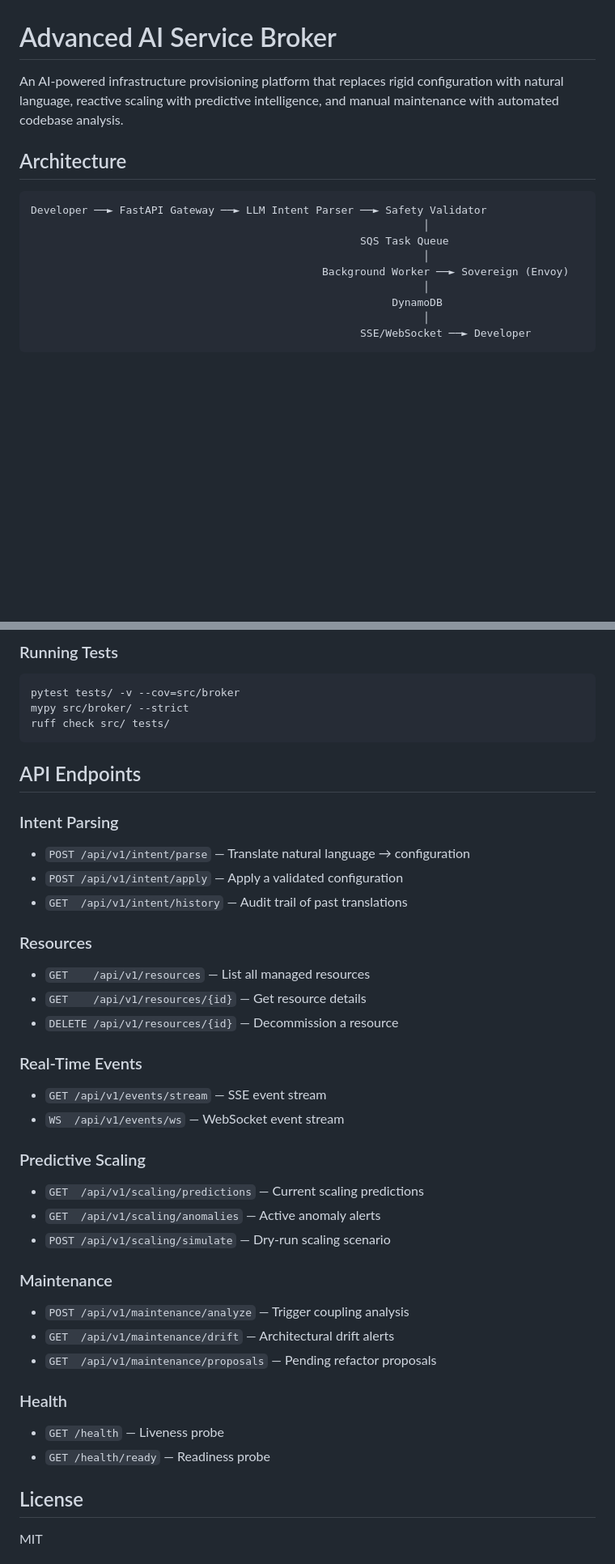
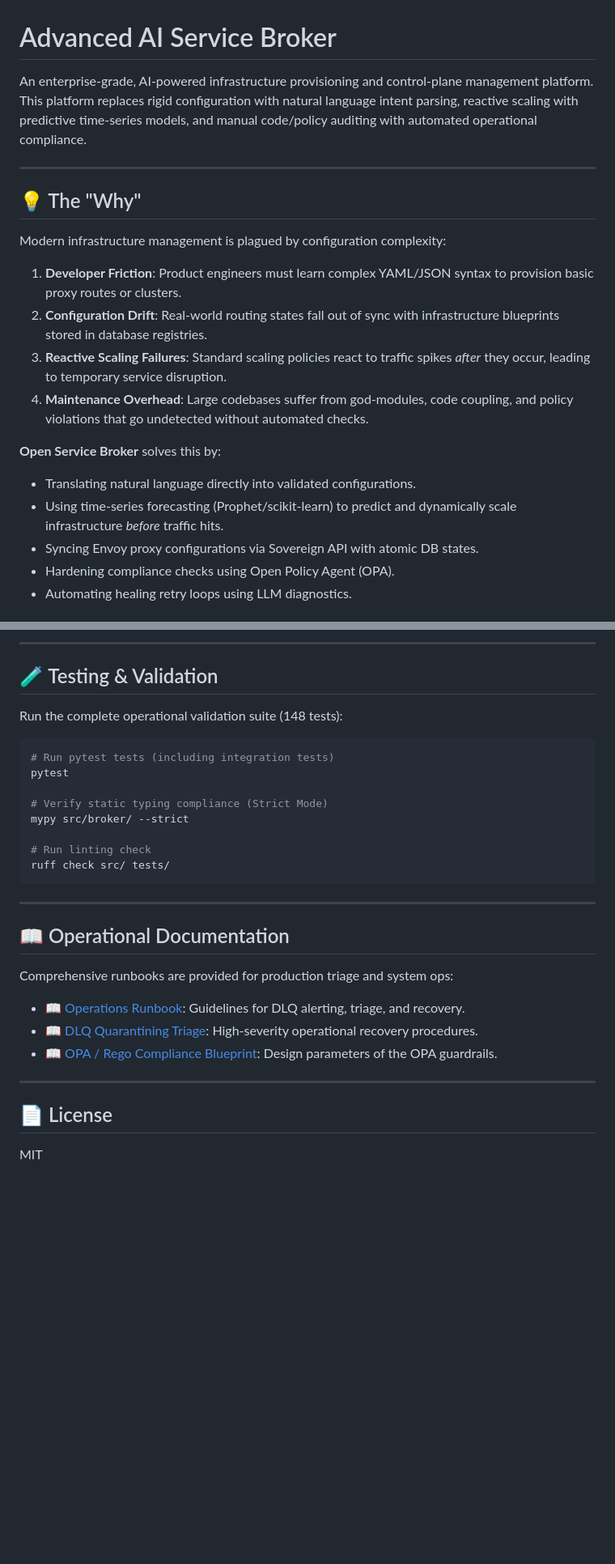
Before and after one commit to shivkantdhakre/open-service-broker, a Markdown page: README.md, 2 parts joined by grey strips. Shown at 81% size. GitHub-like rendering; blank space fills up the shorter version.

````diff
--- a/README.md
+++ b/README.md
@@ -1,16 +1,21 @@
 # Advanced AI Service Broker
 
-An AI-powered infrastructure provisioning platform that replaces rigid configuration with natural language, reactive scaling with predictive intelligence, and manual maintenance with automated codebase analysis.
+An enterprise-grade, AI-powered infrastructure provisioning and control-plane management platform. This platform replaces rigid configuration with natural language intent parsing, reactive scaling with predictive time-series models, and manual code/policy auditing with automated operational compliance.
 
-## Architecture
+---
 
-```
-Developer ──► FastAPI Gateway ──► LLM Intent Parser ──► Safety Validator
-                                                              │
-                                                    SQS Task Queue
-                                                              │
-                                              Background Worker ──► Sovereign (Envoy)
-                                                              │
-                                                         DynamoDB
-                                                              │
-                                                    SSE/WebSocket ──► Developer
+## 💡 The "Why"
+
+Modern infrastructure management is plagued by configuration complexity:
+1. **Developer Friction**: Product engineers must learn complex YAML/JSON syntax to provision basic proxy routes or clusters.
+2. **Configuration Drift**: Real-world routing states fall out of sync with infrastructure blueprints stored in database registries.
+3. **Reactive Scaling Failures**: Standard scaling policies react to traffic spikes *after* they occur, leading to temporary service disruption.
+4. **Maintenance Overhead**: Large codebases suffer from god-modules, code coupling, and policy violations that go undetected without automated checks.
+
+**Open Service Broker** solves this by:
+- Translating natural language directly into validated configurations.
+- Using time-series forecasting (Prophet/scikit-learn) to predict and dynamically scale infrastructure *before* traffic hits.
+- Syncing Envoy proxy configurations via Sovereign API with atomic DB states.
+- Hardening compliance checks using Open Policy Agent (OPA).
+- Automating healing retry loops using LLM diagnostics.
+
@@ -58,43 +142,33 @@ python -m broker.worker
 ```
 
-### Running Tests
+---
+
+## 🧪 Testing & Validation
+
+Run the complete operational validation suite (148 tests):
 
 ```bash
-pytest tests/ -v --cov=src/broker
+# Run pytest tests (including integration tests)
+pytest
+
+# Verify static typing compliance (Strict Mode)
 mypy src/broker/ --strict
+
+# Run linting check
 ruff check src/ tests/
 ```
 
-## API Endpoints
+---
 
-### Intent Parsing
-- `POST /api/v1/intent/parse` — Translate natural language → configuration
-- `POST /api/v1/intent/apply` — Apply a validated configuration
-- `GET  /api/v1/intent/history` — Audit trail of past translations
+## 📖 Operational Documentation
 
-### Resources
-- `GET    /api/v1/resources` — List all managed resources
-- `GET    /api/v1/resources/{id}` — Get resource details
-- `DELETE /api/v1/resources/{id}` — Decommission a resource
+Comprehensive runbooks are provided for production triage and system ops:
+- 📖 [Operations Runbook](file:///d:/Projects/open-service-broker/runbook.md): Guidelines for DLQ alerting, triage, and recovery.
+- 📖 [DLQ Quarantining Triage](file:///d:/Projects/open-service-broker/dlq_runbook.md): High-severity operational recovery procedures.
+- 📖 [OPA / Rego Compliance Blueprint](file:///d:/Projects/open-service-broker/opa_design.md): Design parameters of the OPA guardrails.
 
-### Real-Time Events
-- `GET /api/v1/events/stream` — SSE event stream
-- `WS  /api/v1/events/ws` — WebSocket event stream
+---
 
-### Predictive Scaling
-- `GET  /api/v1/scaling/predictions` — Current scaling predictions
-- `GET  /api/v1/scaling/anomalies` — Active anomaly alerts
-- `POST /api/v1/scaling/simulate` — Dry-run scaling scenario
-
-### Maintenance
-- `POST /api/v1/maintenance/analyze` — Trigger coupling analysis
-- `GET  /api/v1/maintenance/drift` — Architectural drift alerts
-- `GET  /api/v1/maintenance/proposals` — Pending refactor proposals
-
-### Health
-- `GET /health` — Liveness probe
-- `GET /health/ready` — Readiness probe
-
-## License
+## 📄 License
 
 MIT
````
Also changed, not shown: other parts of README.md (+104 -30 lines).
